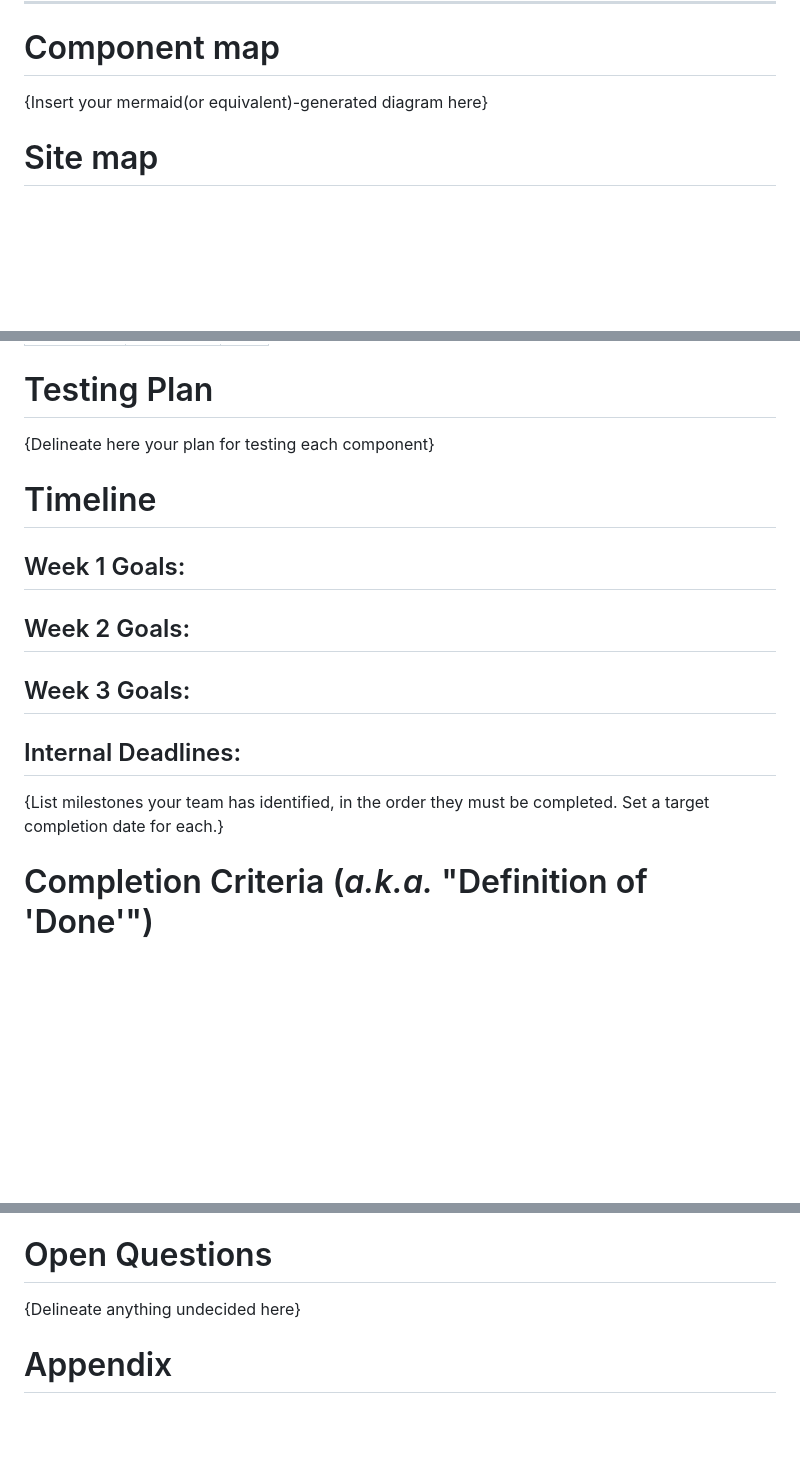
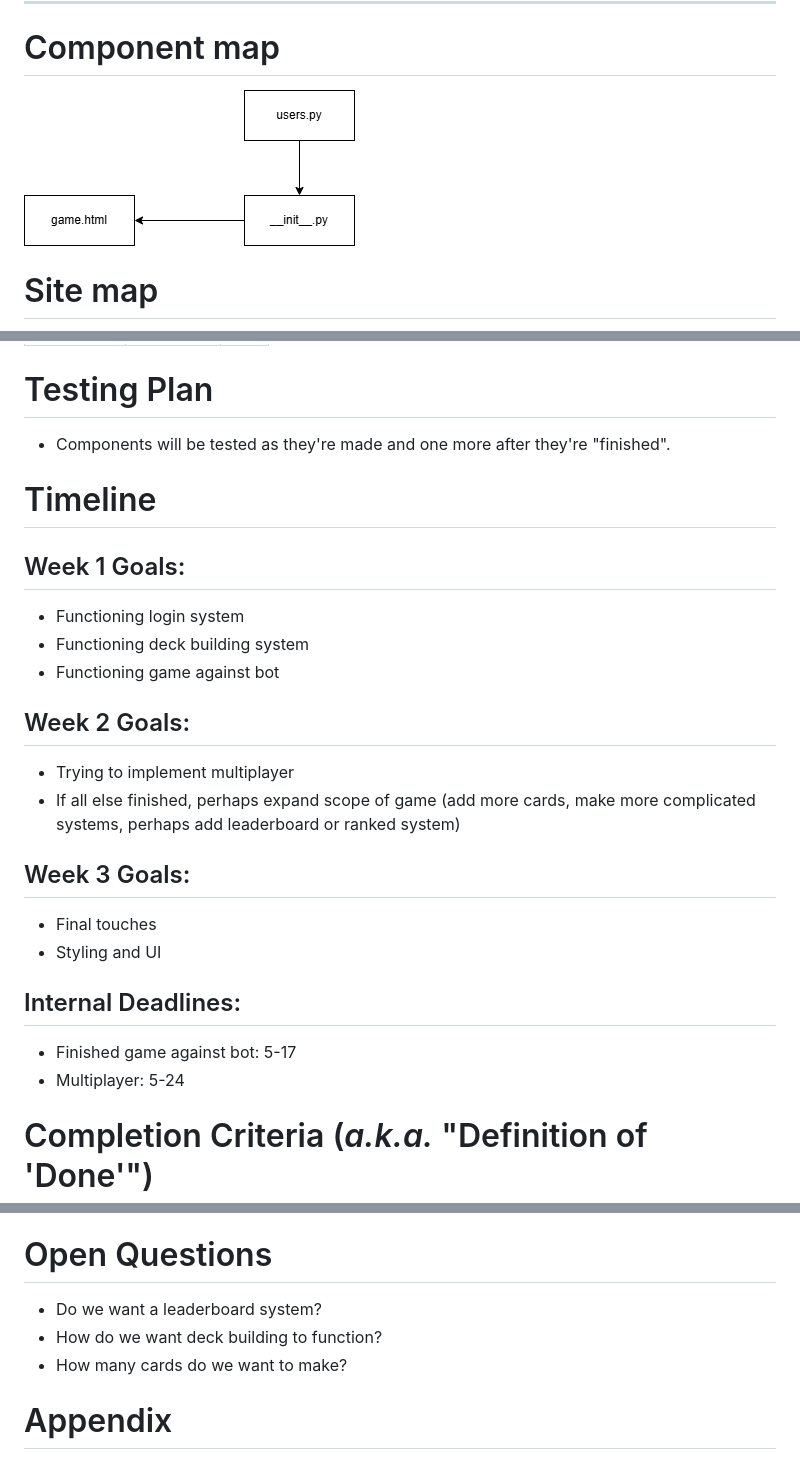
Before and after one commit to tganshaw/senioritis__tudorg_amys90_hannah61_stevenw92, a Markdown page: design.md, 3 parts joined by grey strips. Rendered like a GitHub page; blank space fills up the shorter version.

```diff
--- a/design.md
+++ b/design.md
@@ -91,7 +91,7 @@ Each member must own meaningful deliverables.
 
 # Component map
 
-{Insert your mermaid(or equivalent)-generated diagram here}
+![component map](componentmap.png)
 
 # Site map
 
@@ -138,15 +138,25 @@ As a new user, I want to be able to easily understand and learn the game logic s
 | speed     | INTEGER |                             |
 
 # Testing Plan
-{Delineate here your plan for testing each component}
+- Components will be tested as they're made and one more after they're "finished".
 
 # Timeline
 ## Week 1 Goals:
+ - Functioning login system
+ - Functioning deck building system
+ - Functioning game against bot
 
 ## Week 2 Goals:
+- Trying to implement multiplayer
+- If all else finished, perhaps expand scope of game (add more cards, make more complicated systems, perhaps add leaderboard or ranked system)
 ## Week 3 Goals:
+- Final touches
+- Styling and UI
+
 ## Internal Deadlines:
-{List milestones your team has identified, in the order they must be completed. Set a target completion date for each.}
+- Finished game against bot: 5-17
+- Multiplayer: 5-24
+
 
 
 # Completion Criteria (_a.k.a._ "Definition of 'Done'")
@@ -157,7 +167,9 @@ Project is considered complete when all of the following are true:
 
 
 # Open Questions
-{Delineate anything undecided here}
+- Do we want a leaderboard system?
+- How do we want deck building to function?
+- How many cards do we want to make?
 
 # Appendix
 
```
